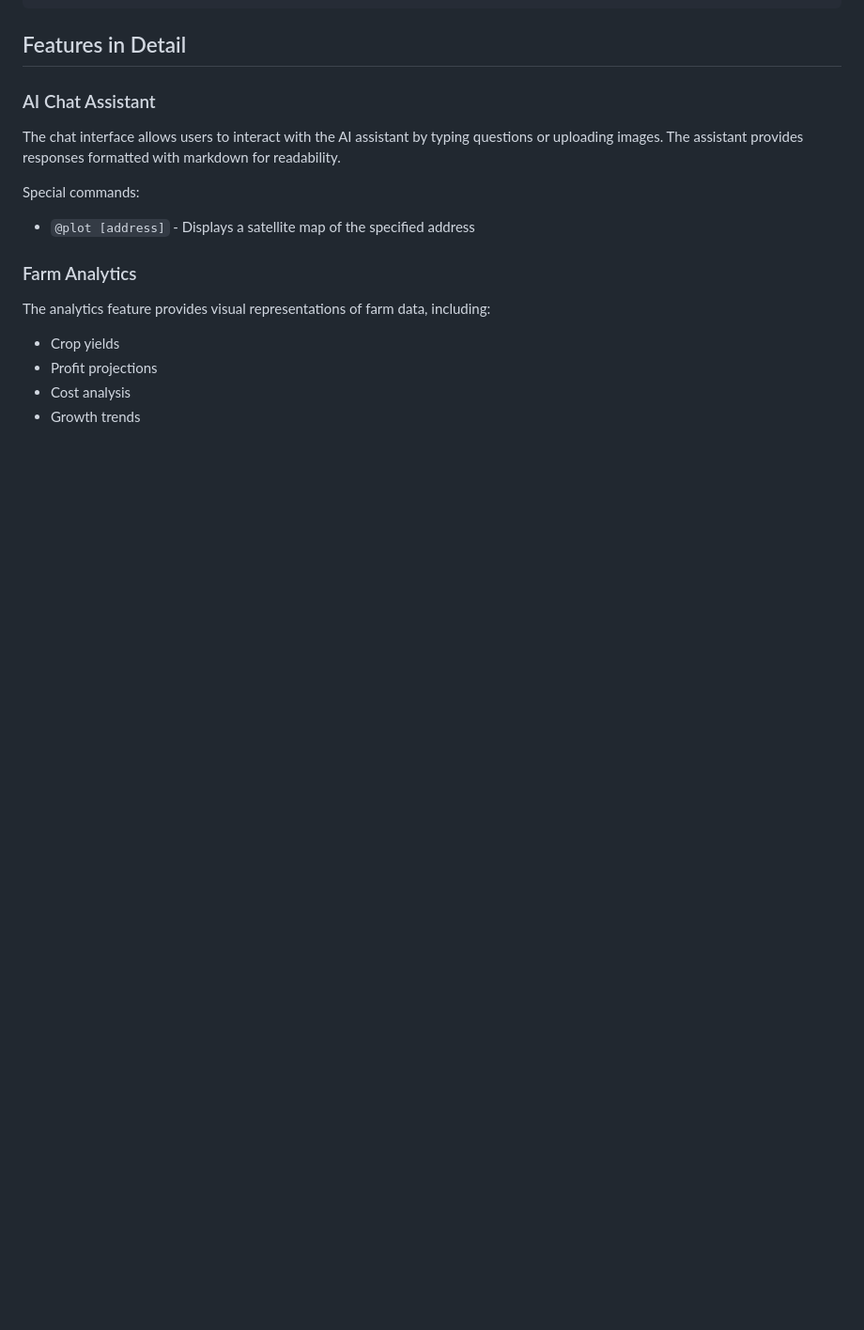
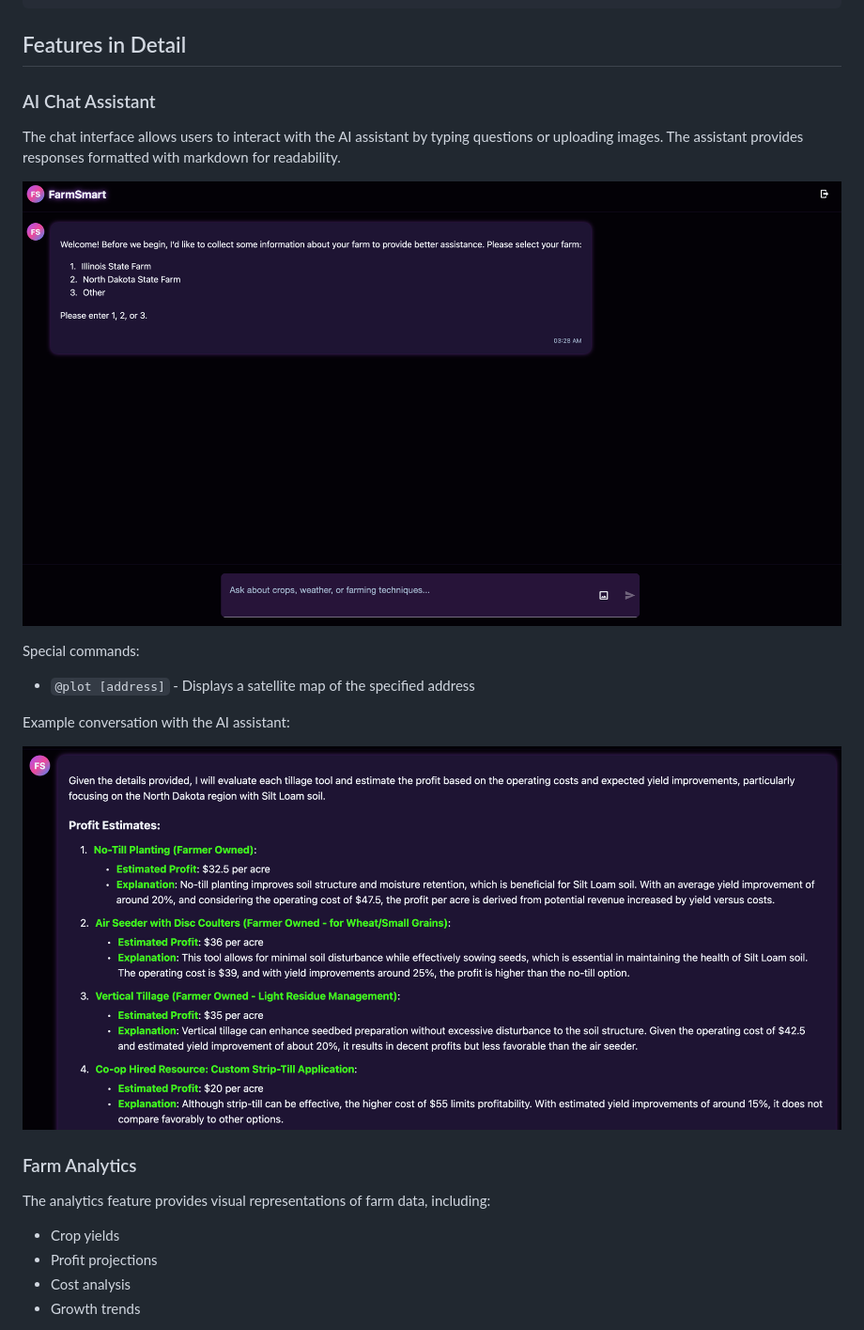
Before and after one commit to EricW358/HackIllinois-FarmSmart, a Markdown page: README.md, the part around the change printed below. Shown: that part at 94% size. Drawn GitHub-style; pictures changed too: assets/ChatBotUI.png (added), assets/ChatExample.png (added); blank space fills up the shorter version.

```diff
--- a/README.md
+++ b/README.md
@@ -134,9 +155,15 @@ FarmSmart/
 
 The chat interface allows users to interact with the AI assistant by typing questions or uploading images. The assistant provides responses formatted with markdown for readability.
 
+![Chat Interface Example](assets/ChatBotUI.png)
+
 Special commands:
 
 - `@plot [address]` - Displays a satellite map of the specified address
+
+Example conversation with the AI assistant:
+
+![Chat Conversation Example](assets/ChatExample.png)
 
 ### Farm Analytics
 
```
Also changed, not shown: other parts of README.md (+29 -0 lines), assets/GraphExample1.png (added), assets/GraphExample2.png (added).
